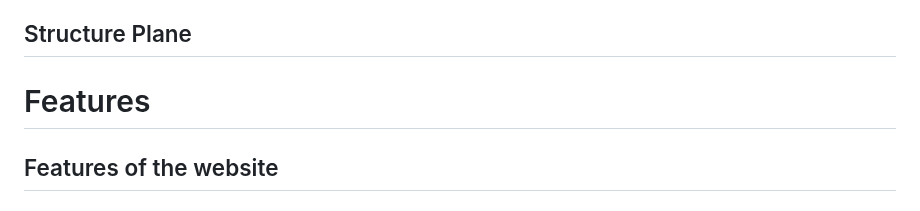
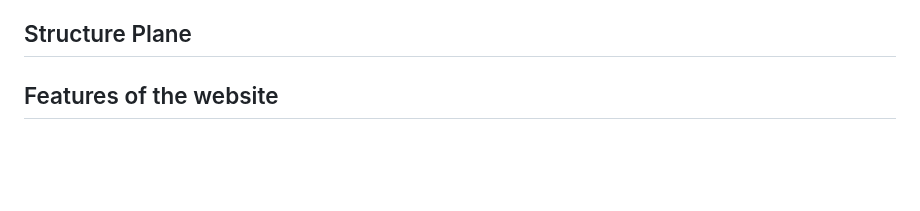
Before and after one commit to mickymacirl/CI-P5-EGZ, a Markdown page: README.md, the part around the change. Rendered like a GitHub page; blank space fills up the shorter version.

Commit message:
fix readme ordering

```diff
--- a/README.md
+++ b/README.md
@@ -286,8 +286,6 @@ Delivery
 * Ethical behavior policy page to promote responsible hacking practices and discourage unethical behavior.
 
 ## Structure Plane
-
-# Features
 
 ## Features of the website
 
```
